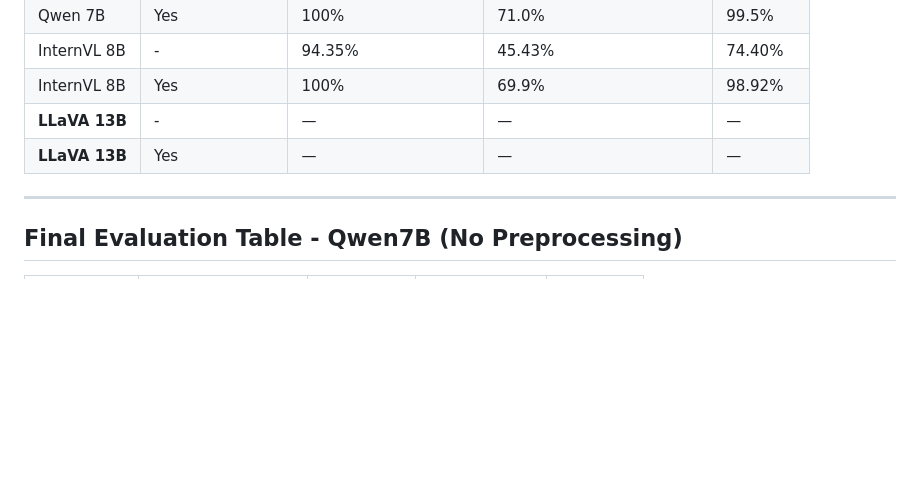
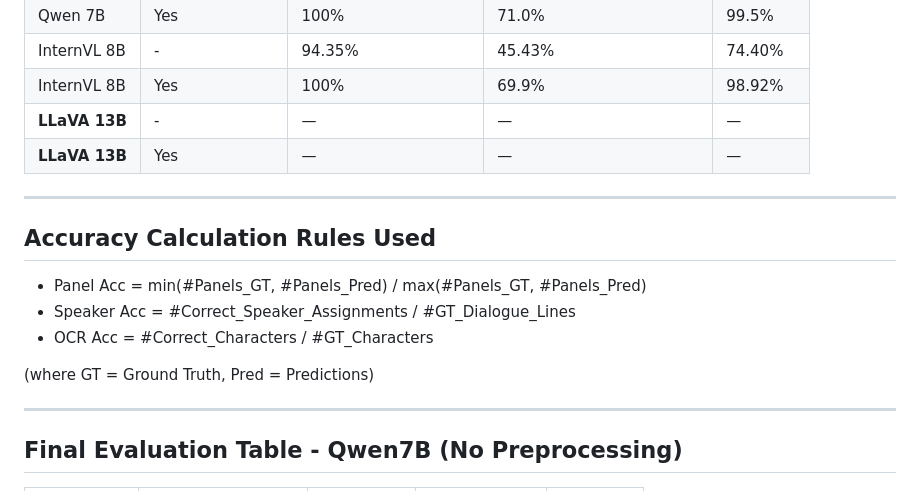
Before and after one commit to renganathc/dilbert-strip-transcriber, a Markdown page: README.md, the part around the change. Rendered like a GitHub page; blank space fills up the shorter version.

Commit message:
Append accuracy calculation rules to README.md

```diff
--- a/README.md
+++ b/README.md
@@ -17,6 +17,16 @@ Current progress:
 | InternVL 8B | Yes | 100% | 69.9% | 98.92% |
 | **LLaVA 13B** | - | — | — | — |
 | **LLaVA 13B** | Yes | — | — | — |
+
+---
+
+## Accuracy Calculation Rules Used
+
+- Panel Acc = min(#Panels_GT, #Panels_Pred) / max(#Panels_GT, #Panels_Pred)
+- Speaker Acc = #Correct_Speaker_Assignments / #GT_Dialogue_Lines
+- OCR Acc = #Correct_Characters / #GT_Characters
+
+(where GT = Ground Truth, Pred = Predictions)
 
 ---
 
```
